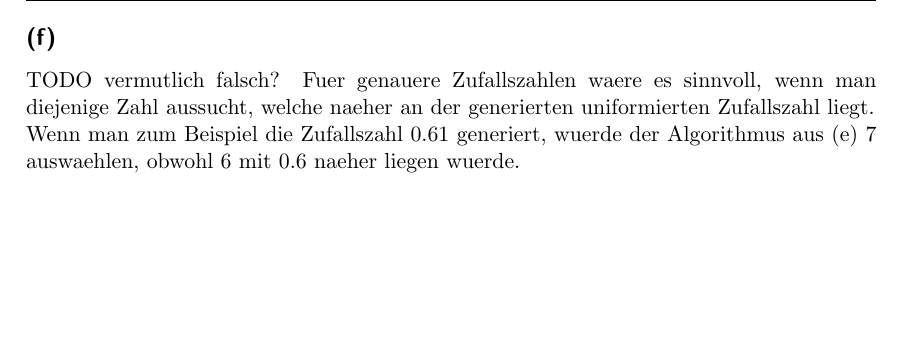
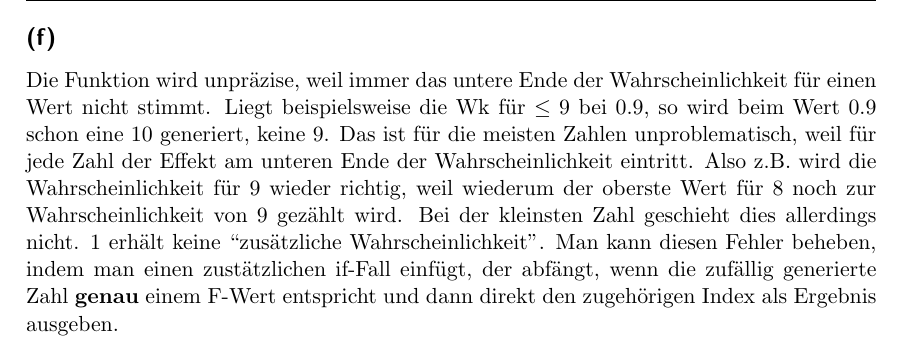
Before and after one commit to stefanwezel/ml_assignments, a LaTeX problem sheet (ml_assignment_1.tex): part of page 7 of 7, cut so that both start at the same text, the shorter picture padded with empty space. Compiled offline with pdfLaTeX.

Commit message:
Hab mal die 4f versucht

```diff
--- a/ml_assignment_1.tex
+++ b/ml_assignment_1.tex
@@ -225,7 +225,8 @@ Für Zahlen im Intervall (-1,0) ist es analog, nur dass Streckung und Stauchung
 \end{center}
 \subsection*{(e)}
 siehe code.
-\subsection*{(f)} TODO vermutlich falsch?
-Fuer genauere Zufallszahlen waere es sinnvoll, wenn man diejenige Zahl aussucht, welche naeher an der generierten uniformierten Zufallszahl liegt. \\
-Wenn man zum Beispiel die Zufallszahl 0.61 generiert, wuerde der Algorithmus aus (e) 7 auswaehlen, obwohl 6 mit 0.6 naeher liegen wuerde.
+\subsection*{(f)} %TODO vermutlich falsch?
+%Fuer genauere Zufallszahlen waere es sinnvoll, wenn man diejenige Zahl aussucht, welche naeher an der generierten uniformierten Zufallszahl liegt. \\
+%Wenn man zum Beispiel die Zufallszahl 0.61 generiert, wuerde der Algorithmus aus (e) 7 auswaehlen, obwohl 6 mit 0.6 naeher liegen wuerde.
+Die Funktion wird unpräzise, weil immer das untere Ende der Wahrscheinlichkeit für einen Wert nicht stimmt. Liegt beispielsweise die Wk für $\leq 9$ bei 0.9, so wird beim Wert 0.9 schon eine 10 generiert, keine 9. Das ist für die meisten Zahlen unproblematisch, weil für jede Zahl der Effekt am unteren Ende der Wahrscheinlichkeit eintritt. Also z.B. wird die Wahrscheinlichkeit für 9 wieder richtig, weil wiederum der oberste Wert für 8 noch zur Wahrscheinlichkeit von 9 gezählt wird. Bei der kleinsten Zahl geschieht dies allerdings nicht. 1 erhält keine ``zusätzliche Wahrscheinlichkeit''. Man kann diesen Fehler beheben, indem man einen zustätzlichen if-Fall einfügt, der abfängt, wenn die zufällig generierte Zahl \textbf{genau} einem F-Wert entspricht und dann direkt den zugehörigen Index als Ergebnis ausgeben.
 \end{document}
```
